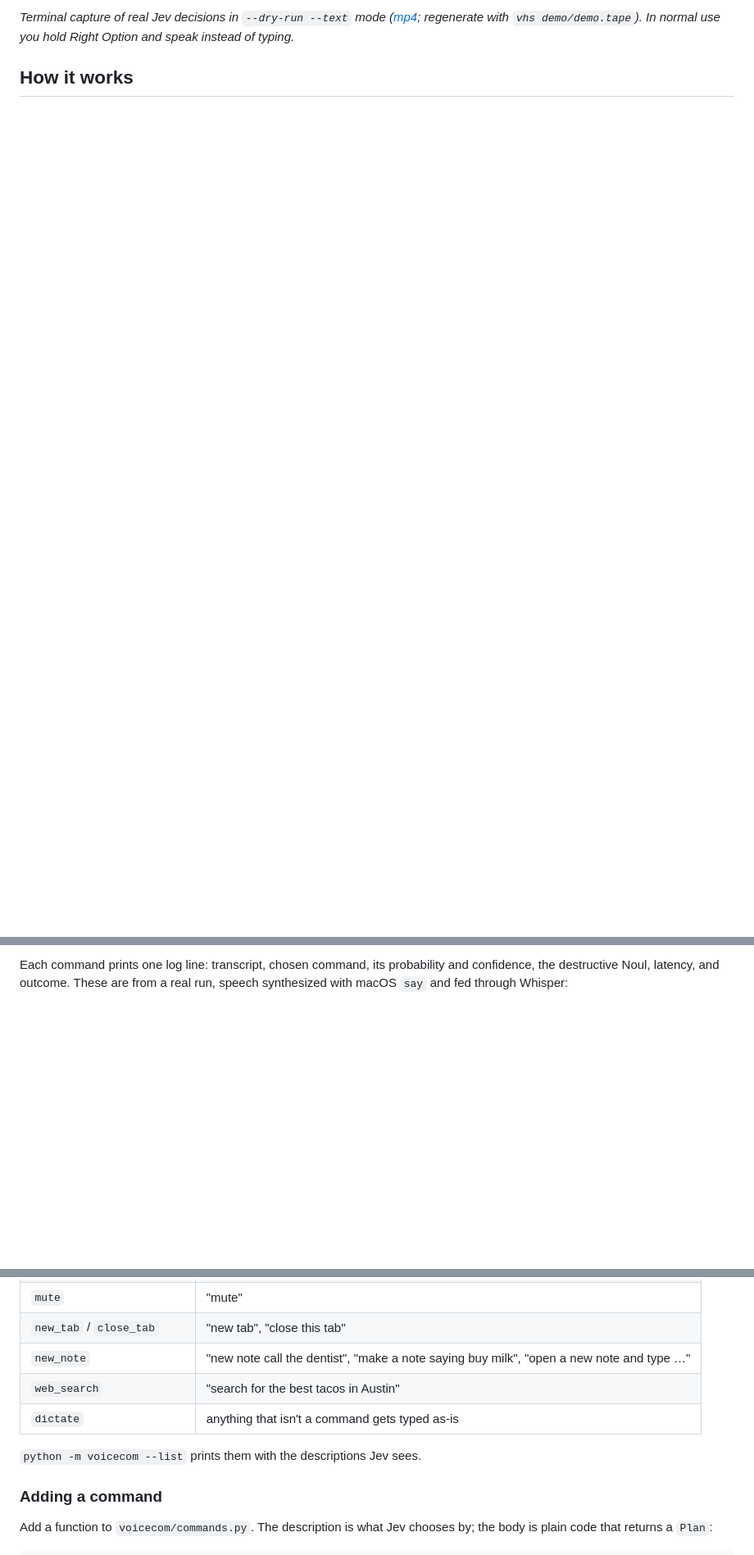
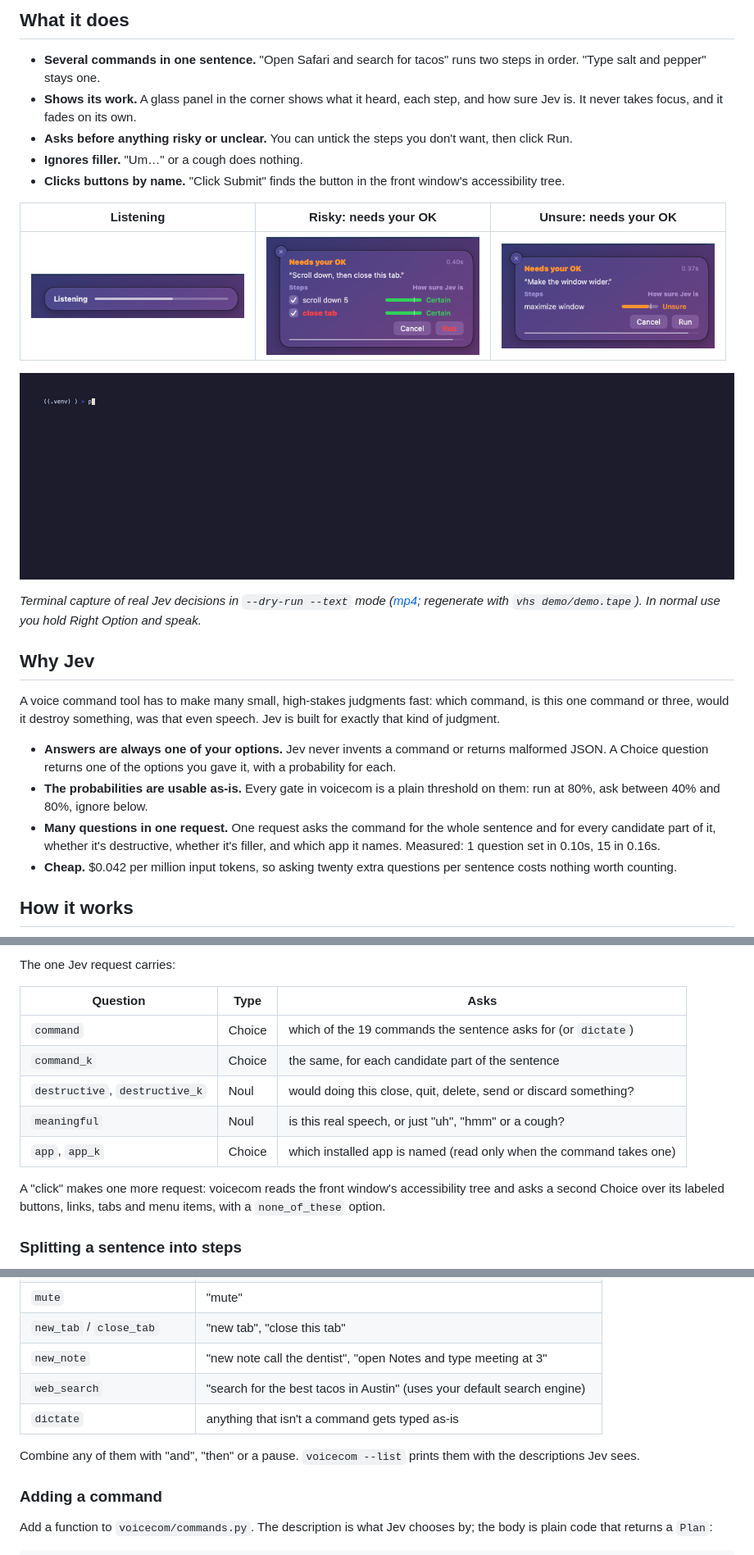
Before and after one commit to MatthewRuizDiaz/voicecom-jev, a Markdown page: README.md, 3 parts joined by grey strips. Shown at 82% size. Rendered like a GitHub page; pictures changed too: docs/img/overlay-confirm.png (added), docs/img/overlay-listening.png (added), docs/img/overlay-unsure.png (added); blank space fills up the shorter version.

````diff
--- a/README.md
+++ b/README.md
@@ -12,5 +12,28 @@ Speech is transcribed locally with [faster-whisper](https://github.com/SYSTRAN/f
 
-*Terminal capture of real Jev decisions in `--dry-run --text` mode ([mp4](demo/demo.mp4); regenerate with `vhs demo/demo.tape`). In normal use you hold Right Option and speak instead of typing.*
+## What it does
+
+- **Several commands in one sentence.** "Open Safari and search for tacos" runs two steps in order. "Type salt and pepper" stays one.
+- **Shows its work.** A glass panel in the corner shows what it heard, each step, and how sure Jev is. It never takes focus, and it fades on its own.
+- **Asks before anything risky or unclear.** You can untick the steps you don't want, then click Run.
+- **Ignores filler.** "Um…" or a cough does nothing.
+- **Clicks buttons by name.** "Click Submit" finds the button in the front window's accessibility tree.
+
+| Listening | Risky: needs your OK | Unsure: needs your OK |
+| - | - | - |
+| <img src="docs/img/overlay-listening.png" width="260" alt="Listening, with a level meter"> | <img src="docs/img/overlay-confirm.png" width="260" alt="Scroll down then close this tab: close tab in red, Run and Cancel buttons"> | <img src="docs/img/overlay-unsure.png" width="260" alt="Make the window wider: maximize window, Unsure, Run and Cancel"> |
+
+![Terminal demo](demo/demo.gif)
+
+*Terminal capture of real Jev decisions in `--dry-run --text` mode ([mp4](demo/demo.mp4); regenerate with `vhs demo/demo.tape`). In normal use you hold Right Option and speak.*
+
+## Why Jev
+
+A voice command tool has to make many small, high-stakes judgments fast: which command, is this one command or three, would it destroy something, was that even speech. Jev is built for exactly that kind of judgment.
+
+- **Answers are always one of your options.** Jev never invents a command or returns malformed JSON. A Choice question returns one of the options you gave it, with a probability for each.
+- **The probabilities are usable as-is.** Every gate in voicecom is a plain threshold on them: run at 80%, ask between 40% and 80%, ignore below.
+- **Many questions in one request.** One request asks the command for the whole sentence and for every candidate part of it, whether it's destructive, whether it's filler, and which app it names. Measured: 1 question set in 0.10s, 15 in 0.16s.
+- **Cheap.** $0.042 per million input tokens, so asking twenty extra questions per sentence costs nothing worth counting.
 
 ## How it works
 
@@ -32,3 +52,16 @@ hold Right Option ──► record mic ──► faster-whisper (local) ──
 ```
 
-Each command prints one log line: transcript, chosen command, its probability and confidence, the destructive Noul, latency, and outcome. These are from a real run, speech synthesized with macOS `say` and fed through Whisper:
+The one Jev request carries:
+
+| Question | Type | Asks |
+| - | - | - |
+| `command` | Choice | which of the 19 commands the sentence asks for (or `dictate`) |
+| `command_k` | Choice | the same, for each candidate part of the sentence |
+| `destructive`, `destructive_k` | Noul | would doing this close, quit, delete, send or discard something? |
+| `meaningful` | Noul | is this real speech, or just "uh", "hmm" or a cough? |
+| `app`, `app_k` | Choice | which installed app is named (read only when the command takes one) |
+
+A "click" makes one more request: voicecom reads the front window's accessibility tree and asks a second Choice over its labeled buttons, links, tabs and menu items, with a `none_of_these` option.
+
+### Splitting a sentence into steps
+
@@ -76,11 +108,11 @@ Anything Jev doesn't extract is parsed in ordinary code (`voicecom/parse.py`): v
 | `set_volume` | "set volume to thirty percent" |
 | `mute` | "mute" |
 | `new_tab` / `close_tab` | "new tab", "close this tab" |
-| `new_note` | "new note call the dentist", "make a note saying buy milk", "open a new note and type …" |
-| `web_search` | "search for the best tacos in Austin" |
+| `new_note` | "new note call the dentist", "open Notes and type meeting at 3" |
+| `web_search` | "search for the best tacos in Austin" (uses your default search engine) |
 | `dictate` | anything that isn't a command gets typed as-is |
 
-`python -m voicecom --list` prints them with the descriptions Jev sees.
+Combine any of them with "and", "then" or a pause. `voicecom --list` prints them with the descriptions Jev sees.
 
 ### Adding a command
 
````
Also changed, not shown: other parts of README.md (+56 -60 lines), docs/img/overlay-chain.png (added), 1 other file.
